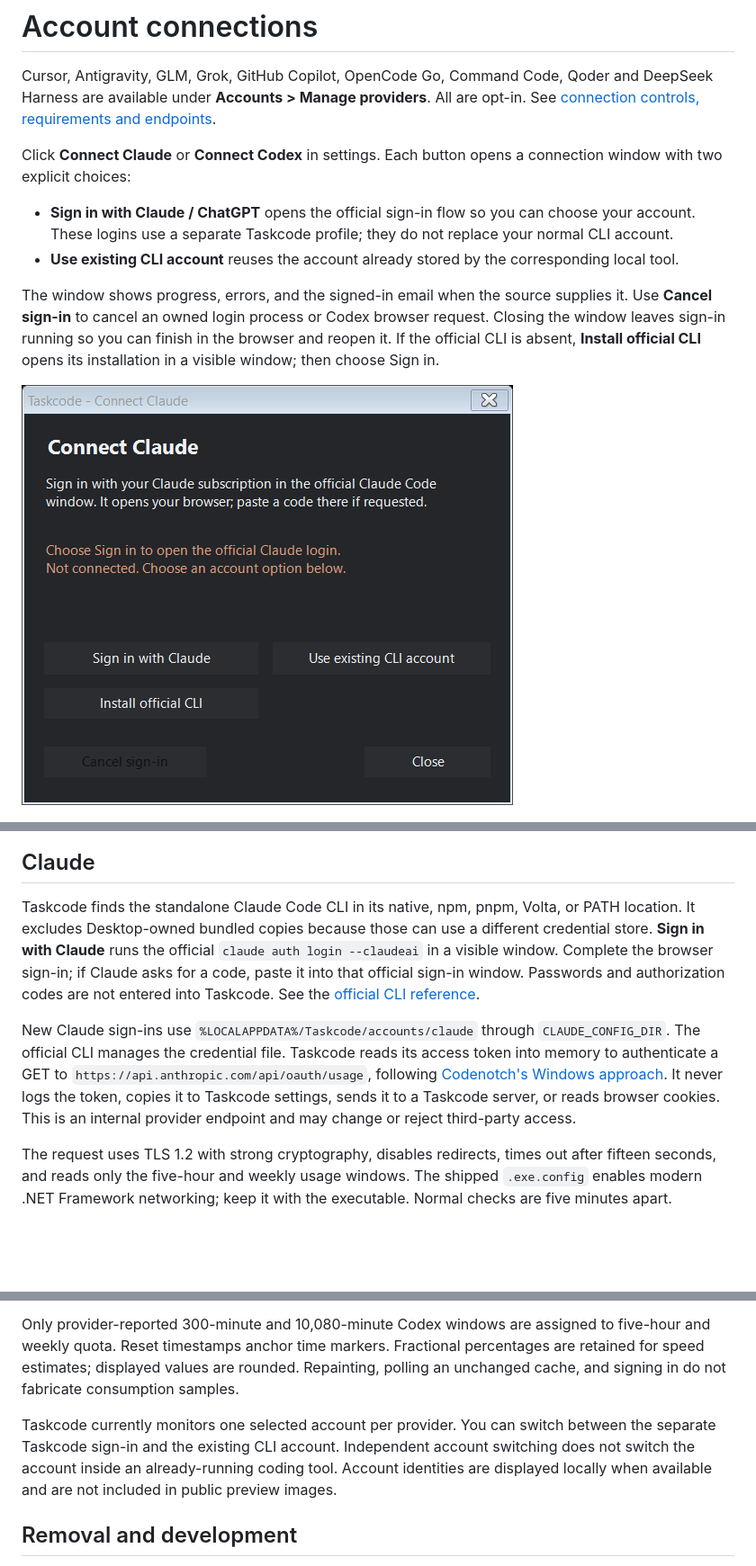
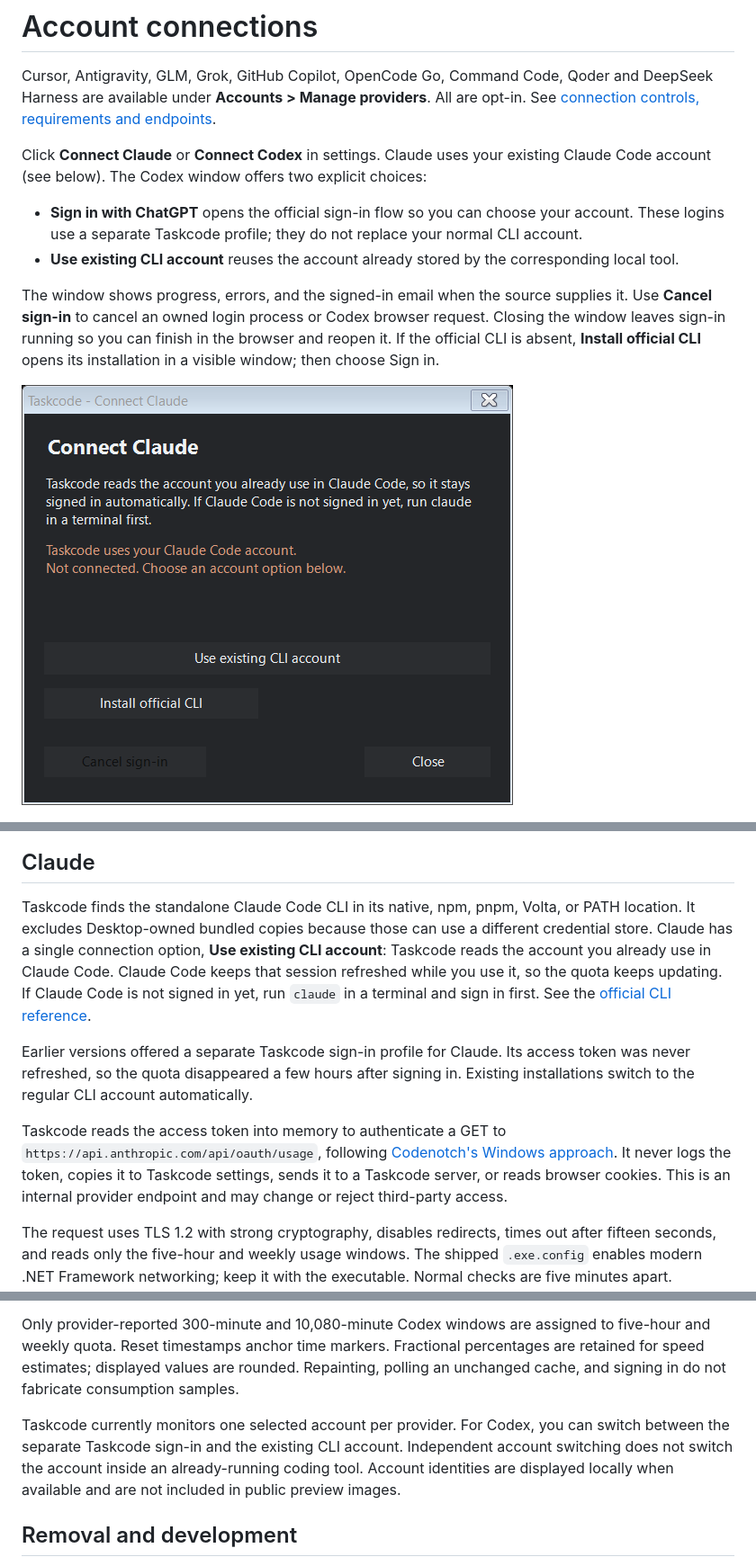
Before and after one commit to angelosc1/taskcode, a Markdown page: docs/ACCOUNTS.md, 3 parts joined by grey strips. Shown at 90% size. Drawn GitHub-style; pictures changed too: docs/images/current-connect-claude.png; blank space fills up the shorter version.

```diff
--- a/docs/ACCOUNTS.md
+++ b/docs/ACCOUNTS.md
@@ -2,9 +2,9 @@
 
 Cursor, Antigravity, GLM, Grok, GitHub Copilot, OpenCode Go, Command Code, Qoder and DeepSeek Harness are available under **Accounts > Manage providers**. All are opt-in. See [connection controls, requirements and endpoints](OPTIONAL-PROVIDERS.md).
 
-Click **Connect Claude** or **Connect Codex** in settings. Each button opens a connection window with two explicit choices:
+Click **Connect Claude** or **Connect Codex** in settings. Claude uses your existing Claude Code account (see below). The Codex window offers two explicit choices:
 
-- **Sign in with Claude / ChatGPT** opens the official sign-in flow so you can choose your account. These logins use a separate Taskcode profile; they do not replace your normal CLI account.
+- **Sign in with ChatGPT** opens the official sign-in flow so you can choose your account. These logins use a separate Taskcode profile; they do not replace your normal CLI account.
 - **Use existing CLI account** reuses the account already stored by the corresponding local tool.
 
 The window shows progress, errors, and the signed-in email when the source supplies it. Use **Cancel sign-in** to cancel an owned login process or Codex browser request. Closing the window leaves sign-in running so you can finish in the browser and reopen it. If the official CLI is absent, **Install official CLI** opens its installation in a visible window; then choose Sign in.
@@ -15,9 +15,11 @@ The window shows progress, errors, and the signed-in email when the source suppl
 
 ## Claude
 
-Taskcode finds the standalone Claude Code CLI in its native, npm, pnpm, Volta, or PATH location. It excludes Desktop-owned bundled copies because those can use a different credential store. **Sign in with Claude** runs the official `claude auth login --claudeai` in a visible window. Complete the browser sign-in; if Claude asks for a code, paste it into that official sign-in window. Passwords and authorization codes are not entered into Taskcode. See the [official CLI reference](https://code.claude.com/docs/en/cli-reference).
+Taskcode finds the standalone Claude Code CLI in its native, npm, pnpm, Volta, or PATH location. It excludes Desktop-owned bundled copies because those can use a different credential store. Claude has a single connection option, **Use existing CLI account**: Taskcode reads the account you already use in Claude Code. Claude Code keeps that session refreshed while you use it, so the quota keeps updating. If Claude Code is not signed in yet, run `claude` in a terminal and sign in first. See the [official CLI reference](https://code.claude.com/docs/en/cli-reference).
 
-New Claude sign-ins use `%LOCALAPPDATA%/Taskcode/accounts/claude` through `CLAUDE_CONFIG_DIR`. The official CLI manages the credential file. Taskcode reads its access token into memory to authenticate a GET to `https://api.anthropic.com/api/oauth/usage`, following [Codenotch's Windows approach](https://github.com/vinzdg/codenotch/blob/main/windows/codenotch/src/usage.rs). It never logs the token, copies it to Taskcode settings, sends it to a Taskcode server, or reads browser cookies. This is an internal provider endpoint and may change or reject third-party access.
+Earlier versions offered a separate Taskcode sign-in profile for Claude. Its access token was never refreshed, so the quota disappeared a few hours after signing in. Existing installations switch to the regular CLI account automatically.
+
+Taskcode reads the access token into memory to authenticate a GET to `https://api.anthropic.com/api/oauth/usage`, following [Codenotch's Windows approach](https://github.com/vinzdg/codenotch/blob/main/windows/codenotch/src/usage.rs). It never logs the token, copies it to Taskcode settings, sends it to a Taskcode server, or reads browser cookies. This is an internal provider endpoint and may change or reject third-party access.
 
 The request uses TLS 1.2 with strong cryptography, disables redirects, times out after fifteen seconds, and reads only the five-hour and weekly usage windows. The shipped `.exe.config` enables modern .NET Framework networking; keep it with the executable. Normal checks are five minutes apart. Crossing a known reset triggers one immediate recheck; a local execution-start hint while the session is waiting can also request a targeted check, capped at one such hint per minute. These exceptions never bypass network retry or server rate-limit cooldowns. Rate-limit responses trigger exponential backoff starting at sixty seconds, capped at fifteen minutes unless the server requests a longer wait. Manual refresh does not bypass that server cooldown. Expired or rejected sessions show an explicit message and can be signed in again.
 
@@ -37,7 +39,7 @@ The strip shows consumed subscription quota, not context size or API spending. U
 
 Only provider-reported 300-minute and 10,080-minute Codex windows are assigned to five-hour and weekly quota. Reset timestamps anchor time markers. Fractional percentages are retained for speed estimates; displayed values are rounded. Repainting, polling an unchanged cache, and signing in do not fabricate consumption samples.
 
-Taskcode currently monitors one selected account per provider. You can switch between the separate Taskcode sign-in and the existing CLI account. Independent account switching does not switch the account inside an already-running coding tool. Account identities are displayed locally when available and are not included in public preview images.
+Taskcode currently monitors one selected account per provider. For Codex, you can switch between the separate Taskcode sign-in and the existing CLI account. Independent account switching does not switch the account inside an already-running coding tool. Account identities are displayed locally when available and are not included in public preview images.
 
 ## Removal and development
 
```
Also changed, not shown: other parts of docs/ACCOUNTS.md (+1 -1 lines), CHANGELOG.md (+6 -0 lines), docs/OPTIONAL-PROVIDERS.md (+2 -2 lines), docs/release-notes/0.4.1.md (added, +22 -0 lines), 14 other files.
